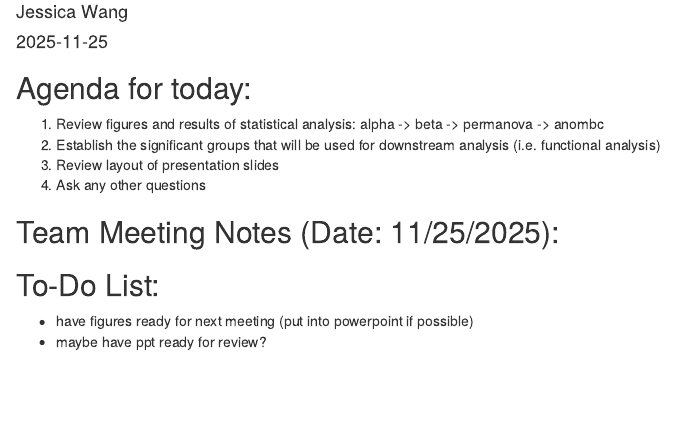
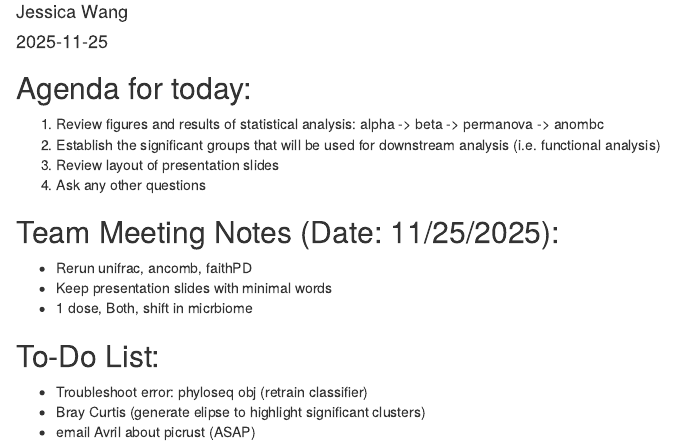
Before and after one commit to jessicawang3320/TeamC_MICB305, an R Markdown document (Team Meeting Notes/Day 8 Notes.Rmd): the page in a window 1100 px wide, from 70 px down. Rendered offline with R 4.5, knitr and Pandoc, with nearby package versions.

Commit message:
Updating meeting notes for NOV 25th.

```diff
--- a/Team Meeting Notes/Day 8 Notes.Rmd
+++ b/Team Meeting Notes/Day 8 Notes.Rmd
@@ -12,9 +12,12 @@ output: html_document
 4) Ask any other questions
 
 ## Team Meeting Notes (Date: 11/25/2025):
-
+- Rerun unifrac, ancomb, faithPD
+- Keep presentation slides with minimal words
+- 1 dose, Both, shift in micrbiome
 
 
 ## To-Do List:
-- have figures ready for next meeting (put into powerpoint if possible)
-- maybe have ppt ready for review?
+- Troubleshoot error: phyloseq obj (retrain classifier)
+- Bray Curtis (generate elipse to highlight significant clusters)
+- email Avril about picrust (ASAP)
```
